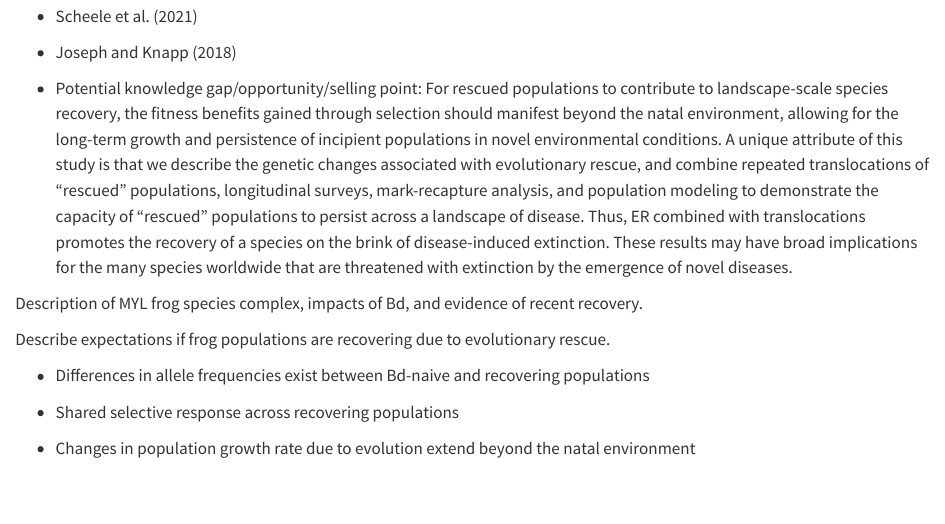
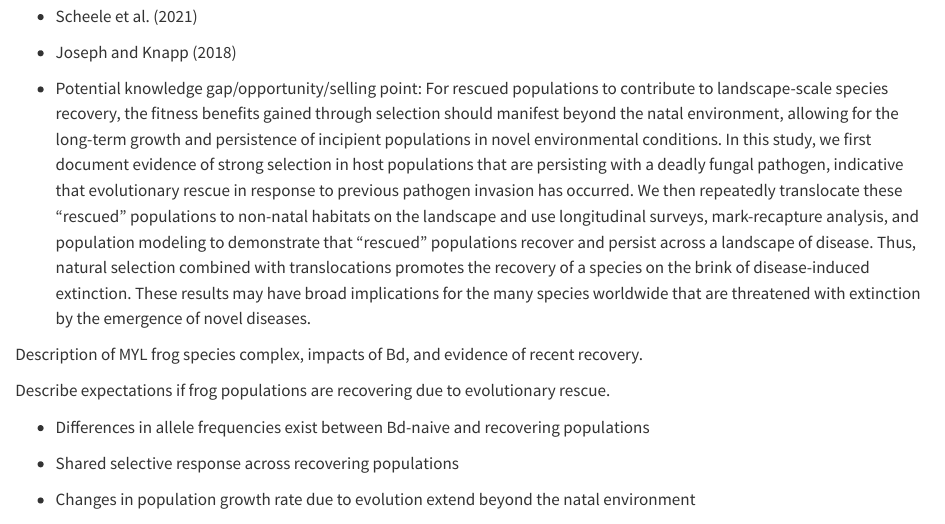
Before and after one commit to SNARL1/translocation, a Quarto document (doc/manuscript/translocation.qmd): the page in a window 1100 px wide, from 1400 px down. Rendered offline with R 4.5, knitr and Pandoc in place of Quarto, with nearby package versions; drawn as R Markdown's standard HTML page in place of the format the file asks for.

Commit message:
Update knowledge gaps using selection vocabulary

```diff
--- a/doc/manuscript/translocation.qmd
+++ b/doc/manuscript/translocation.qmd
@@ -77,7 +77,7 @@ Population reestablishment using reintroduction of resistant hosts
 
 -   Joseph and Knapp (2018)
 
--   Potential knowledge gap/opportunity/selling point: For rescued populations to contribute to landscape-scale species recovery, the fitness benefits gained through selection should manifest beyond the natal environment, allowing for the long-term growth and persistence of incipient populations in novel environmental conditions. A unique attribute of this study is that we describe the genetic changes associated with evolutionary rescue, and combine repeated translocations of "rescued" populations, longitudinal surveys, mark-recapture analysis, and population modeling to demonstrate the capacity of "rescued" populations to persist across a landscape of disease. Thus, ER combined with translocations promotes the recovery of a species on the brink of disease-induced extinction. These results may have broad implications for the many species worldwide that are threatened with extinction by the emergence of novel diseases.
+-   Potential knowledge gap/opportunity/selling point: For rescued populations to contribute to landscape-scale species recovery, the fitness benefits gained through selection should manifest beyond the natal environment, allowing for the long-term growth and persistence of incipient populations in novel environmental conditions. In this study, we first document evidence of strong selection in host populations that are persisting with a deadly fungal pathogen, indicative that evolutionary rescue in response to previous pathogen invasion has occurred. We then repeatedly translocate these "rescued" populations to non-natal habitats on the landscape and use longitudinal surveys, mark-recapture analysis, and population modeling to demonstrate that "rescued" populations recover and persist across a landscape of disease. Thus, natural selection combined with translocations promotes the recovery of a species on the brink of disease-induced extinction. These results may have broad implications for the many species worldwide that are threatened with extinction by the emergence of novel diseases.
 
 Description of MYL frog species complex, impacts of Bd, and evidence of recent recovery.
 
```
